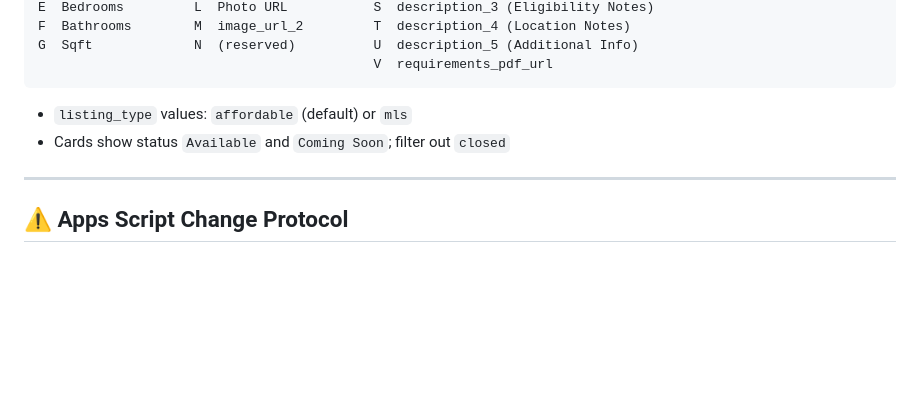
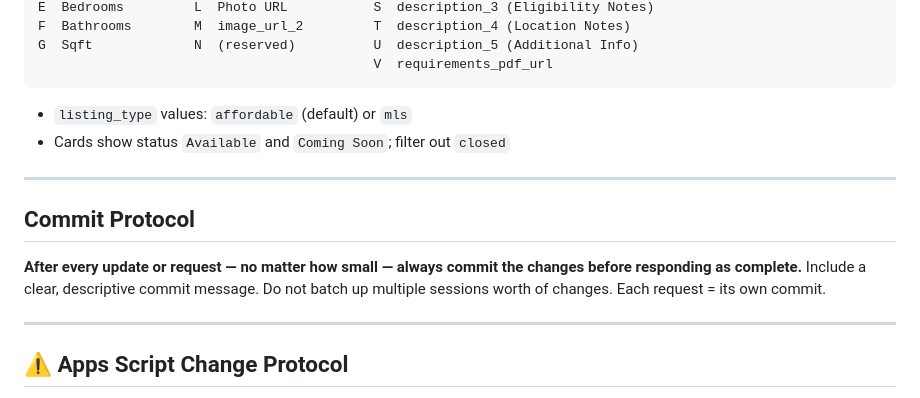
Before and after one commit to PaneCross/CAAffordableHomes, a Markdown page: CLAUDE.md, the part around the change. GitHub-like rendering; blank space fills up the shorter version.

Commit message:
Add commit protocol to CLAUDE.md
Always commit after every request. Also update pointer CLAUDE.md
in working directory root with the same rule.

Co-Authored-By: Claude Sonnet 4.6 <noreply@anthropic.com>

````diff
--- a/CLAUDE.md
+++ b/CLAUDE.md
@@ -86,6 +86,12 @@ G  Sqft             N  (reserved)          U  description_5 (Additional Info)
 ```
 - `listing_type` values: `affordable` (default) or `mls`
 - Cards show status `Available` and `Coming Soon`; filter out `closed`
+
+---
+
+## Commit Protocol
+
+**After every update or request — no matter how small — always commit the changes before responding as complete.** Include a clear, descriptive commit message. Do not batch up multiple sessions worth of changes. Each request = its own commit.
 
 ---
 
````
